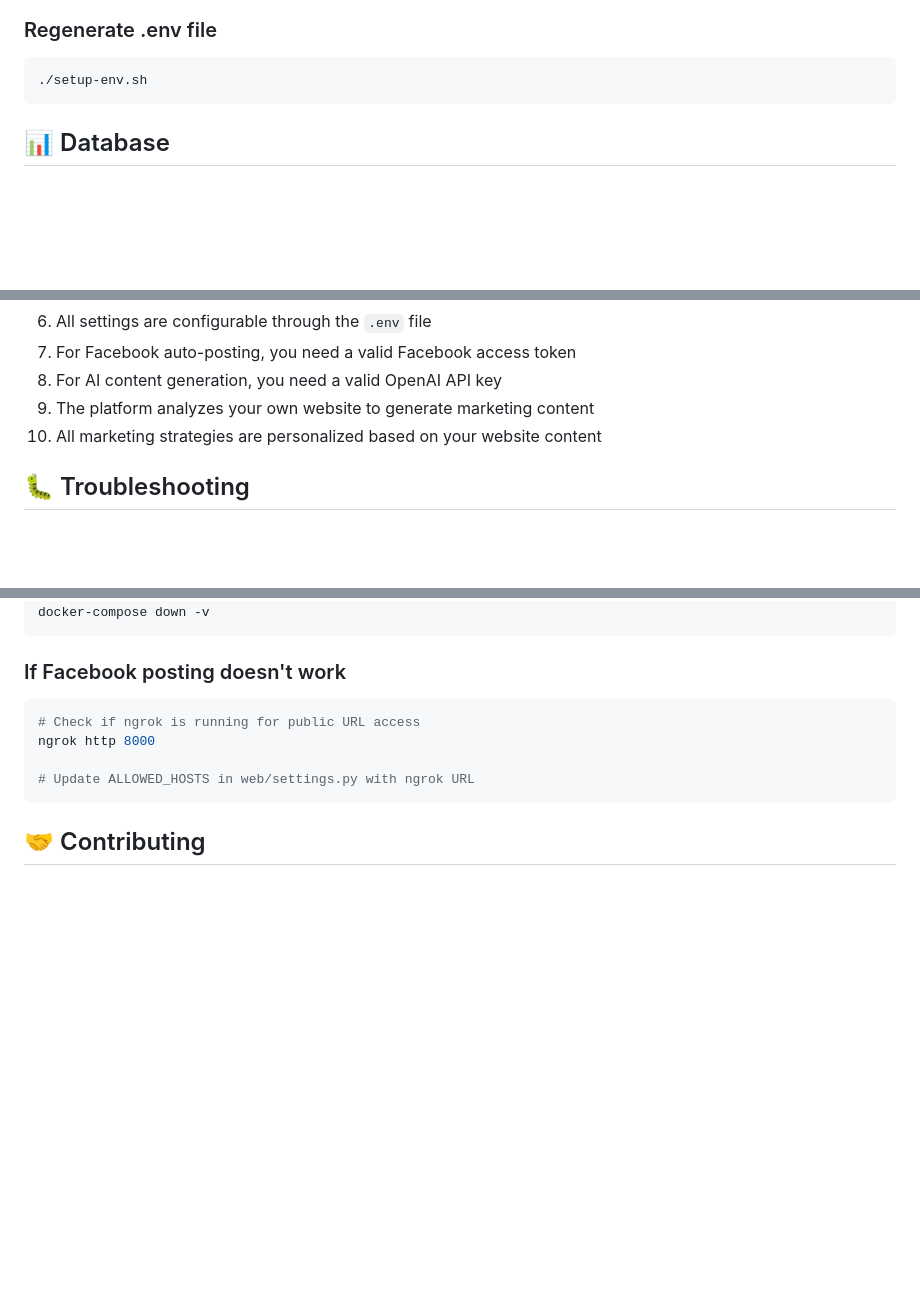
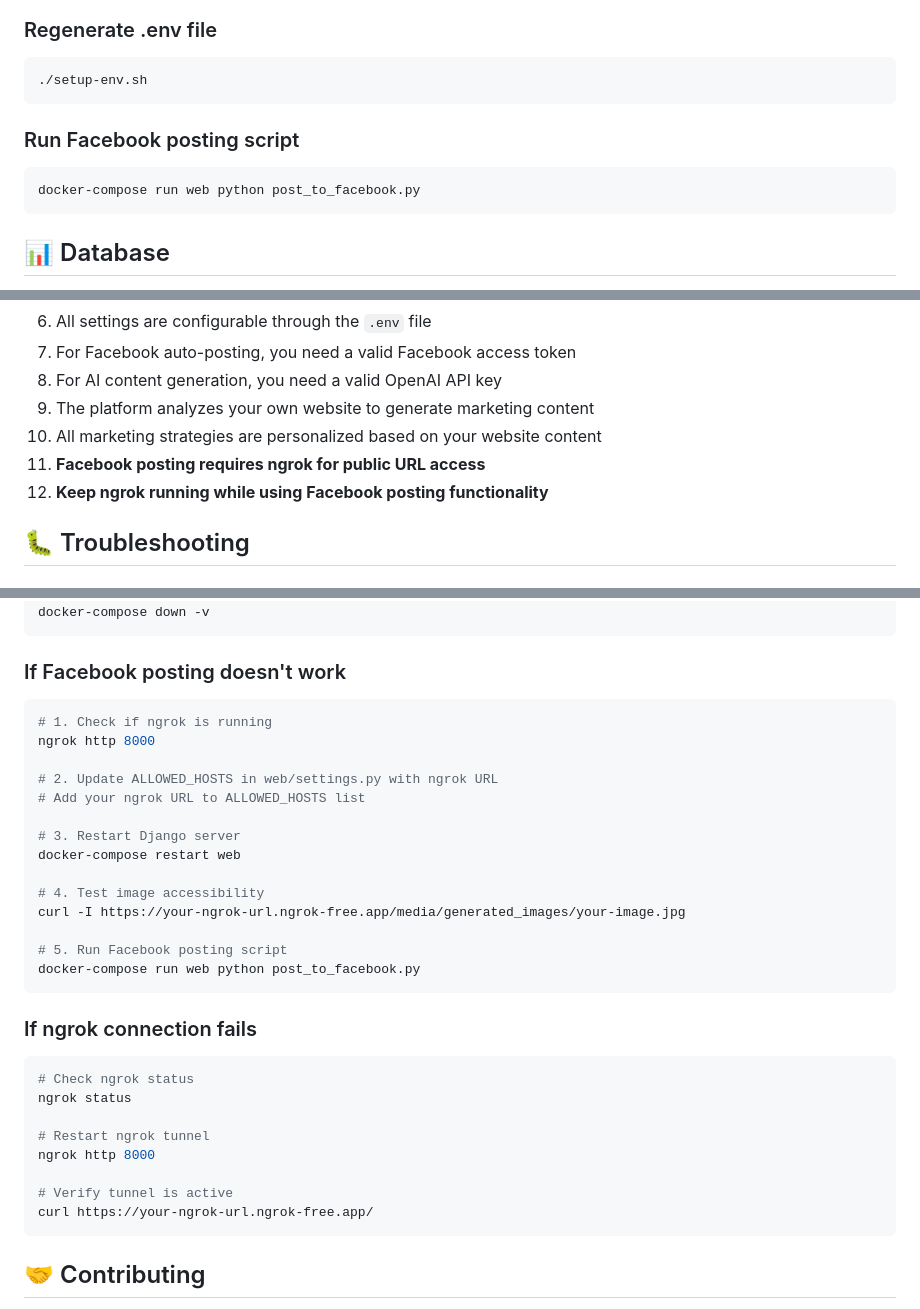
Before and after one commit to Nasalciuc/26-Team, a Markdown page: README.md, 3 parts joined by grey strips. GitHub-like rendering; blank space fills up the shorter version.

````diff
--- a/README.md
+++ b/README.md
@@ -167,6 +219,11 @@ docker-compose run web python manage.py createsuperuser
 ### Regenerate .env file
 ```bash
 ./setup-env.sh
+```
+
+### Run Facebook posting script
+```bash
+docker-compose run web python post_to_facebook.py
 ```
 
 ## 📊 Database
@@ -218,6 +275,8 @@ team26/
 8. For AI content generation, you need a valid OpenAI API key
 9. The platform analyzes your own website to generate marketing content
 10. All marketing strategies are personalized based on your website content
+11. **Facebook posting requires ngrok for public URL access**
+12. **Keep ngrok running while using Facebook posting functionality**
 
 ## 🐛 Troubleshooting
 
@@ -254,10 +313,32 @@ docker-compose down -v
 
 ### If Facebook posting doesn't work
 ```bash
-# Check if ngrok is running for public URL access
+# 1. Check if ngrok is running
 ngrok http 8000
 
-# Update ALLOWED_HOSTS in web/settings.py with ngrok URL
+# 2. Update ALLOWED_HOSTS in web/settings.py with ngrok URL
+# Add your ngrok URL to ALLOWED_HOSTS list
+
+# 3. Restart Django server
+docker-compose restart web
+
+# 4. Test image accessibility
+curl -I https://your-ngrok-url.ngrok-free.app/media/generated_images/your-image.jpg
+
+# 5. Run Facebook posting script
+docker-compose run web python post_to_facebook.py
+```
+
+### If ngrok connection fails
+```bash
+# Check ngrok status
+ngrok status
+
+# Restart ngrok tunnel
+ngrok http 8000
+
+# Verify tunnel is active
+curl https://your-ngrok-url.ngrok-free.app/
 ```
 
 ## 🤝 Contributing
````
Also changed, not shown: other parts of README.md (+52 -0 lines).
